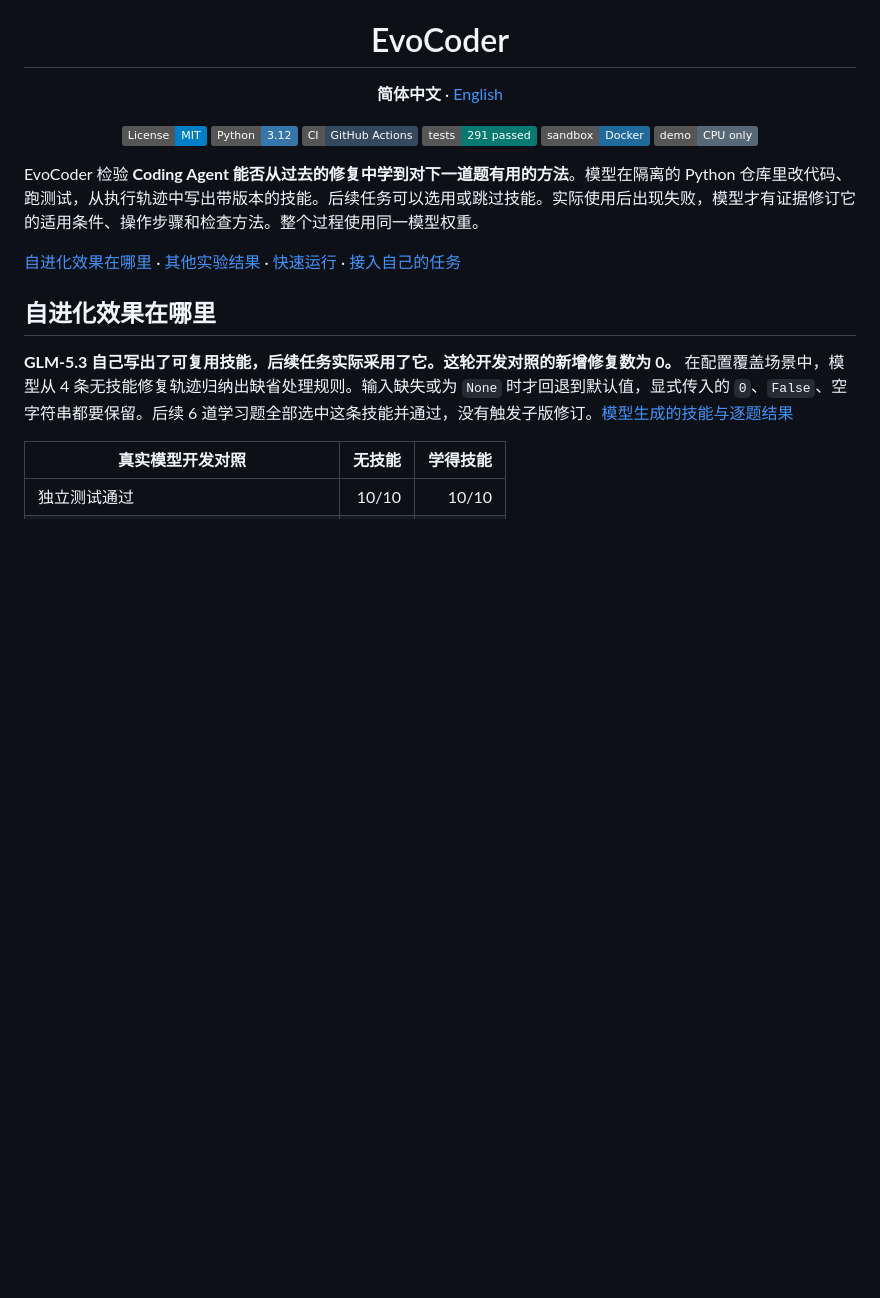
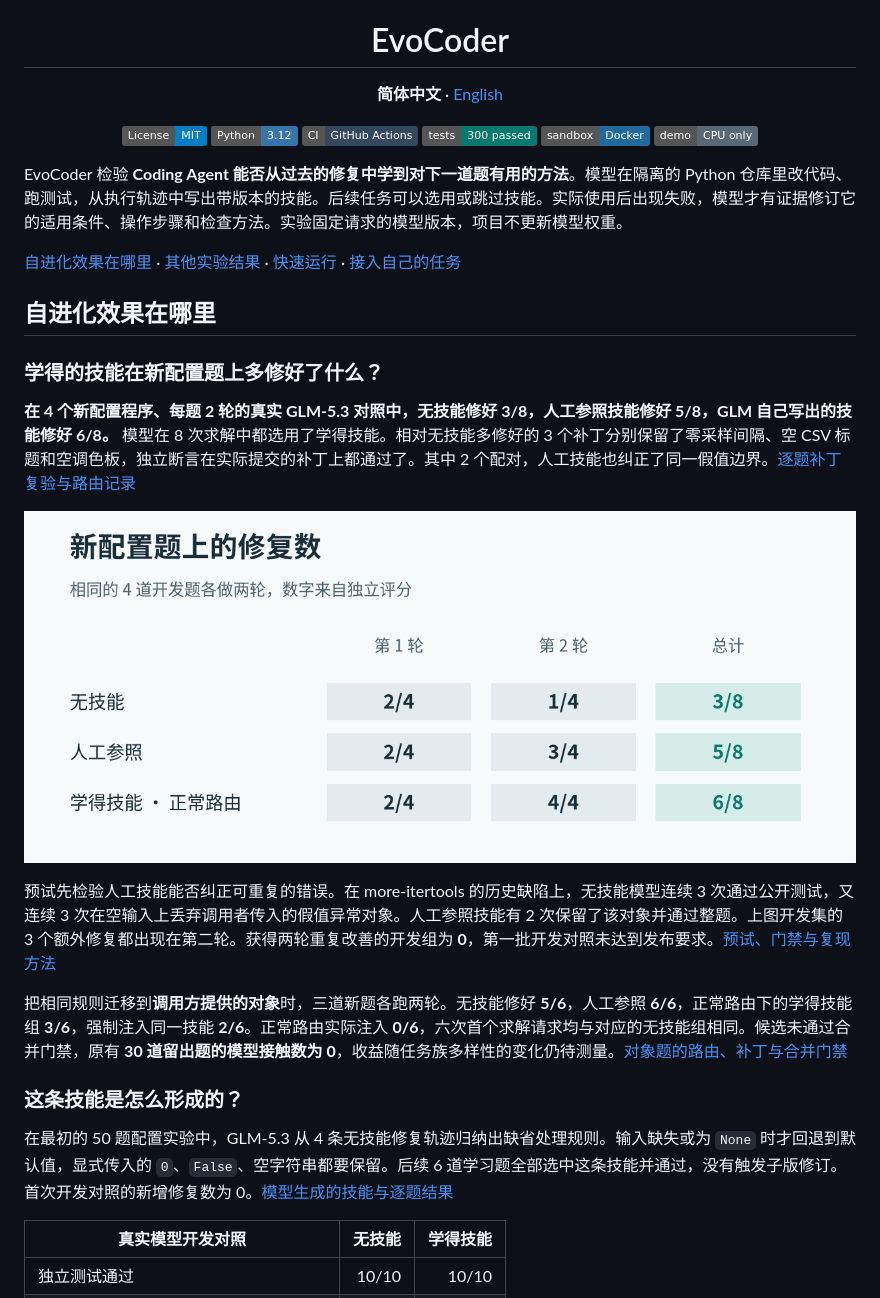
Before and after one commit to Phoenix-chaser/EvoCoder, a Markdown page: README.md, the part around the change. Rendered like a GitHub page; pictures changed too: docs/images/falsy-dev-zh.png (added); badges without logos; blank space fills up the shorter version.

```diff
--- a/README.md
+++ b/README.md
@@ -4,18 +4,30 @@
   <a href="LICENSE"><img alt="MIT 许可证" src="https://img.shields.io/badge/License-MIT-blue.svg"></a>
   <a href="pyproject.toml"><img alt="Python 3.12" src="https://img.shields.io/badge/Python-3.12-3776AB?logo=python&amp;logoColor=white"></a>
   <a href="https://github.com/Phoenix-chaser/EvoCoder/actions/workflows/checks.yml"><img alt="查看 GitHub Actions CI" src="https://img.shields.io/badge/CI-GitHub%20Actions-35495E?logo=githubactions&amp;logoColor=white"></a>
-  <a href="docs/results/overview.json"><img alt="291 项测试通过" src="https://img.shields.io/badge/tests-291%20passed-08796E?logo=pytest&amp;logoColor=white"></a>
+  <a href="docs/results/overview.json"><img alt="300 项测试通过" src="https://img.shields.io/badge/tests-300%20passed-08796E?logo=pytest&amp;logoColor=white"></a>
   <a href="src/evocoder/sandbox.py"><img alt="Docker 沙箱" src="https://img.shields.io/badge/sandbox-Docker-206B9C?logo=docker&amp;logoColor=white"></a>
   <a href="Makefile"><img alt="离线演示只需 CPU" src="https://img.shields.io/badge/demo-CPU%20only-586876"></a>
 </p>
 
-EvoCoder 检验 **Coding Agent 能否从过去的修复中学到对下一道题有用的方法**。模型在隔离的 Python 仓库里改代码、跑测试，从执行轨迹中写出带版本的技能。后续任务可以选用或跳过技能。实际使用后出现失败，模型才有证据修订它的适用条件、操作步骤和检查方法。整个过程使用同一模型权重。
+EvoCoder 检验 **Coding Agent 能否从过去的修复中学到对下一道题有用的方法**。模型在隔离的 Python 仓库里改代码、跑测试，从执行轨迹中写出带版本的技能。后续任务可以选用或跳过技能。实际使用后出现失败，模型才有证据修订它的适用条件、操作步骤和检查方法。实验固定请求的模型版本，项目不更新模型权重。
 
 [自进化效果在哪里](#自进化效果在哪里) · [其他实验结果](#其他实验结果) · [快速运行](#快速运行) · [接入自己的任务](#接入自己的任务)
 
 ## 自进化效果在哪里
 
-**GLM-5.3 自己写出了可复用技能，后续任务实际采用了它。这轮开发对照的新增修复数为 0。** 在配置覆盖场景中，模型从 4 条无技能修复轨迹归纳出缺省处理规则。输入缺失或为 `None` 时才回退到默认值，显式传入的 `0`、`False`、空字符串都要保留。后续 6 道学习题全部选中这条技能并通过，没有触发子版修订。[模型生成的技能与逐题结果](docs/results/optional-control.json)
+### 学得的技能在新配置题上多修好了什么？
+
+**在 4 个新配置程序、每题 2 轮的真实 GLM-5.3 对照中，无技能修好 3/8，人工参照技能修好 5/8，GLM 自己写出的技能修好 6/8。** 模型在 8 次求解中都选用了学得技能。相对无技能多修好的 3 个补丁分别保留了零采样间隔、空 CSV 标题和空调色板，独立断言在实际提交的补丁上都通过了。其中 2 个配对，人工技能也纠正了同一假值边界。[逐题补丁复验与路由记录](docs/results/falsy-transfer.json)
+
+![新配置题的两轮独立评分。第一轮无技能、人工和学得技能都是 2/4，第二轮分别为 1/4、3/4 和 4/4。](docs/images/falsy-dev-zh.png)
+
+预试先检验人工技能能否纠正可重复的错误。在 more-itertools 的历史缺陷上，无技能模型连续 3 次通过公开测试，又连续 3 次在空输入上丢弃调用者传入的假值异常对象。人工参照技能有 2 次保留了该对象并通过整题。上图开发集的 3 个额外修复都出现在第二轮。获得两轮重复改善的开发组为 **0**，第一批开发对照未达到发布要求。[预试、门禁与复现方法](docs/falsy-transfer-study.md)
+
+把相同规则迁移到**调用方提供的对象**时，三道新题各跑两轮。无技能修好 **5/6**，人工参照 **6/6**，正常路由下的学得技能组 **3/6**，强制注入同一技能 **2/6**。正常路由实际注入 **0/6**，六次首个求解请求均与对应的无技能组相同。候选未通过合并门禁，原有 **30 道留出题的模型接触数为 0**，收益随任务族多样性的变化仍待测量。[对象题的路由、补丁与合并门禁](docs/results/falsy-objects.json)
+
+### 这条技能是怎么形成的？
+
+在最初的 50 题配置实验中，GLM-5.3 从 4 条无技能修复轨迹归纳出缺省处理规则。输入缺失或为 `None` 时才回退到默认值，显式传入的 `0`、`False`、空字符串都要保留。后续 6 道学习题全部选中这条技能并通过，没有触发子版修订。首次开发对照的新增修复数为 0。[模型生成的技能与逐题结果](docs/results/optional-control.json)
 
 | 真实模型开发对照 | 无技能 | 学得技能 |
 | --- | ---: | ---: |
```
Also changed, not shown: README.en.md (+15 -3 lines), docs/falsy-transfer-study.md (added, +96 -0 lines), docs/optional-control-study.md (+1 -1 lines), docs/images/falsy-dev-en.png (added), docs/images/falsy-objects-en.png (added), docs/images/falsy-objects-zh.png (added), docs/images/falsy-pretest-en.png (added), docs/images/falsy-pretest-zh.png (added), 7 other files.
